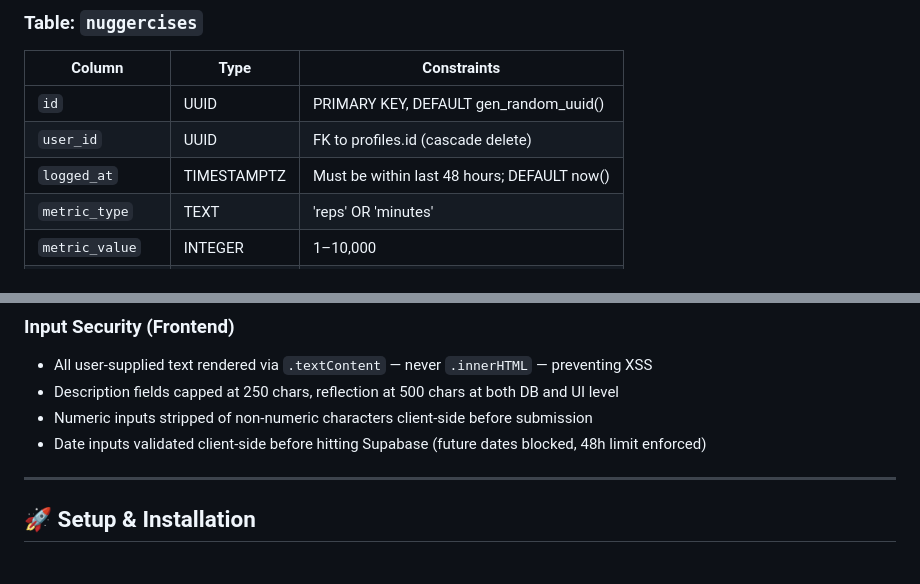
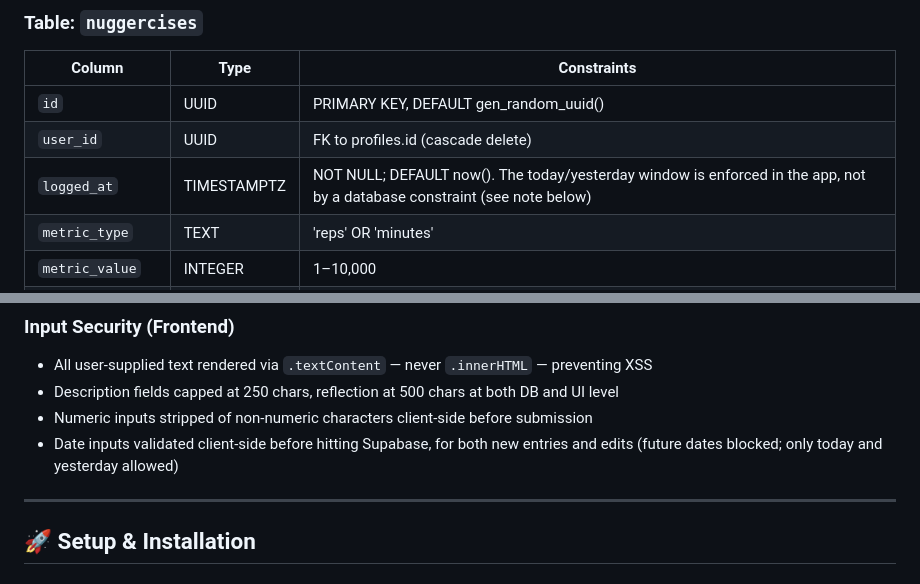
Before and after one commit to antloh68/nuggercise, a Markdown page: README.md, 2 parts joined by grey strips. Drawn GitHub-style.

```diff
--- a/README.md
+++ b/README.md
@@ -167,7 +169,7 @@ index.html (single file SPA)
 |--------|------|-------------|
 | `id` | UUID | PRIMARY KEY, DEFAULT gen_random_uuid() |
 | `user_id` | UUID | FK to profiles.id (cascade delete) |
-| `logged_at` | TIMESTAMPTZ | Must be within last 48 hours; DEFAULT now() |
+| `logged_at` | TIMESTAMPTZ | NOT NULL; DEFAULT now(). The today/yesterday window is enforced in the app, not by a database constraint (see note below) |
 | `metric_type` | TEXT | 'reps' OR 'minutes' |
 | `metric_value` | INTEGER | 1–10,000 |
 | `description` | TEXT | Nullable, max 250 chars |
@@ -280,7 +299,7 @@ pg_cron → POST { "token": "SECRET", "type": "daily" }
 - All user-supplied text rendered via `.textContent` — never `.innerHTML` — preventing XSS
 - Description fields capped at 250 chars, reflection at 500 chars at both DB and UI level
 - Numeric inputs stripped of non-numeric characters client-side before submission
-- Date inputs validated client-side before hitting Supabase (future dates blocked, 48h limit enforced)
+- Date inputs validated client-side before hitting Supabase, for both new entries and edits (future dates blocked; only today and yesterday allowed)
 
 ---
 
```
Also changed, not shown: other parts of README.md (+63 -9 lines).
